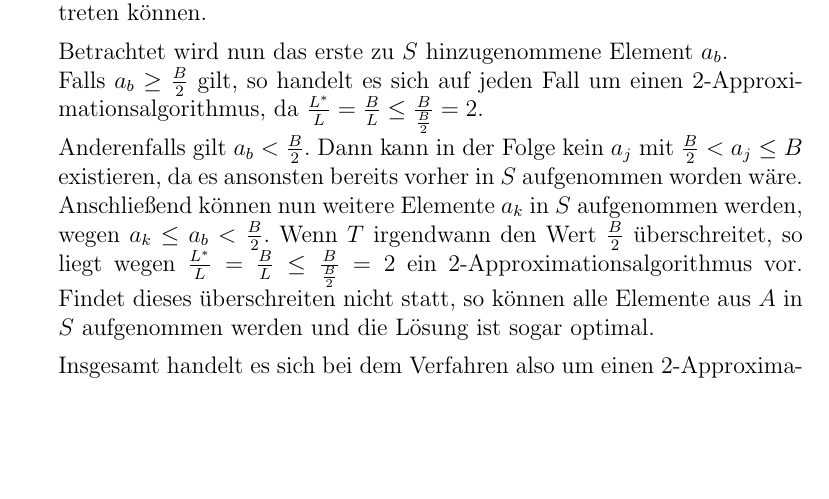
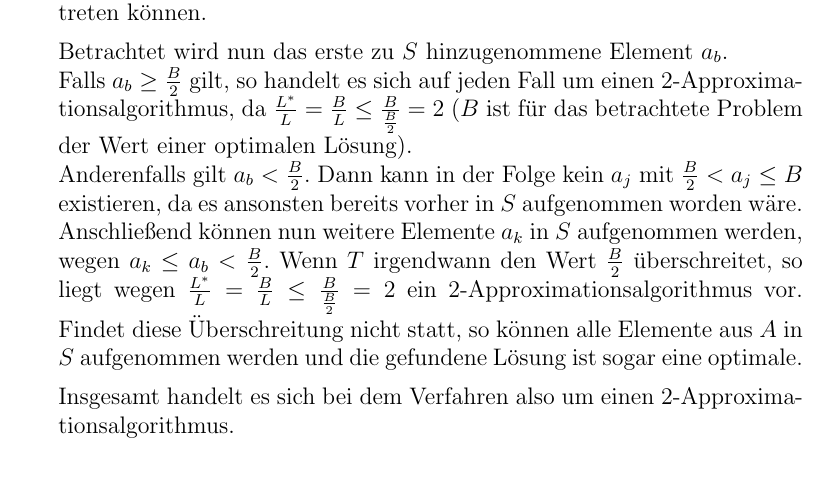
Before and after one commit to tompetersen/NP-Hard, a LaTeX document (Blatt 6/document.tex): part of page 2 of 2, cut so that both start at the same text, the shorter picture padded with empty space. Compiled offline with pdfLaTeX.

Commit message:
Updated solution  for (1) to be more understandable

```diff
--- a/Blatt 6/document.tex
+++ b/Blatt 6/document.tex
@@ -51,8 +51,8 @@
  	Anfangselemente der sortierten Folge für die \(a_i > B\) gilt, können vernachlässigt werden, da sie in keinem Fall in der gesuchten Menge \(S\) auftreten können.
 
  	Betrachtet wird nun das erste zu \(S\) hinzugenommene Element \(a_b\).\\
- 	Falls \(a_b \ge \frac{B}{2}\) gilt, so handelt es sich auf jeden Fall um einen \(2\)-Appro\-xi\-ma\-tions\-algorithmus, da \(\frac{L^*}{L} = \frac{B}{L} \le \frac{B}{\frac{B}{2}} = 2\).\\
- 	Anderenfalls gilt \(a_b < \frac{B}{2}\). Dann kann in der Folge kein \(a_j\) mit \(\frac{B}{2} < a_j \le B\) existieren, da es ansonsten bereits vorher in \(S\) aufgenommen worden wäre. Anschließend können nun weitere Elemente \(a_k\) in \(S\) aufgenommen werden, wegen \(a_k \le a_b < \frac{B}{2}\). Wenn \(T\) irgendwann den Wert \(\frac{B}{2}\) überschreitet, so liegt wegen \(\frac{L^*}{L} = \frac{B}{L} \le \frac{B}{\frac{B}{2}} = 2\) ein \(2\)-Appro\-xi\-ma\-tions\-algorithmus vor. Findet dieses überschreiten nicht statt, so können alle Elemente aus \(A\) in \(S\) aufgenommen werden und die Lösung ist sogar optimal.
+ 	Falls \(a_b \ge \frac{B}{2}\) gilt, so handelt es sich auf jeden Fall um einen \(2\)-Appro\-xi\-ma\-tions\-algorithmus, da \(\frac{L^*}{L} = \frac{B}{L} \le \frac{B}{\frac{B}{2}} = 2\) (\(B\) ist für das betrachtete Problem der Wert einer optimalen Lösung).\\
+ 	Anderenfalls gilt \(a_b < \frac{B}{2}\). Dann kann in der Folge kein \(a_j\) mit \(\frac{B}{2} < a_j \le B\) existieren, da es ansonsten bereits vorher in \(S\) aufgenommen worden wäre. Anschließend können nun weitere Elemente \(a_k\) in \(S\) aufgenommen werden, wegen \(a_k \le a_b < \frac{B}{2}\). Wenn \(T\) irgendwann den Wert \(\frac{B}{2}\) überschreitet, so liegt wegen \(\frac{L^*}{L} = \frac{B}{L} \le \frac{B}{\frac{B}{2}} = 2\) ein \(2\)-Appro\-xi\-ma\-tions\-algorithmus vor. Findet diese Überschreitung nicht statt, so können alle Elemente aus \(A\) in \(S\) aufgenommen werden und die gefundene Lösung ist sogar eine optimale.
 
  	Insgesamt handelt es sich bei dem Verfahren also um einen \(2\)-Appro\-xi\-ma\-tions\-algorithmus.
 
```
Also changed, not shown: Blatt 6/document.pdf.
